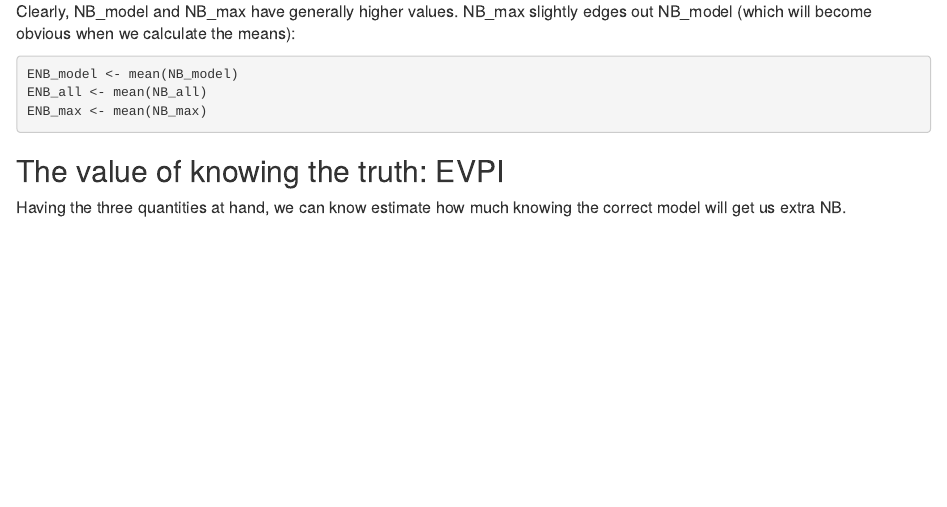
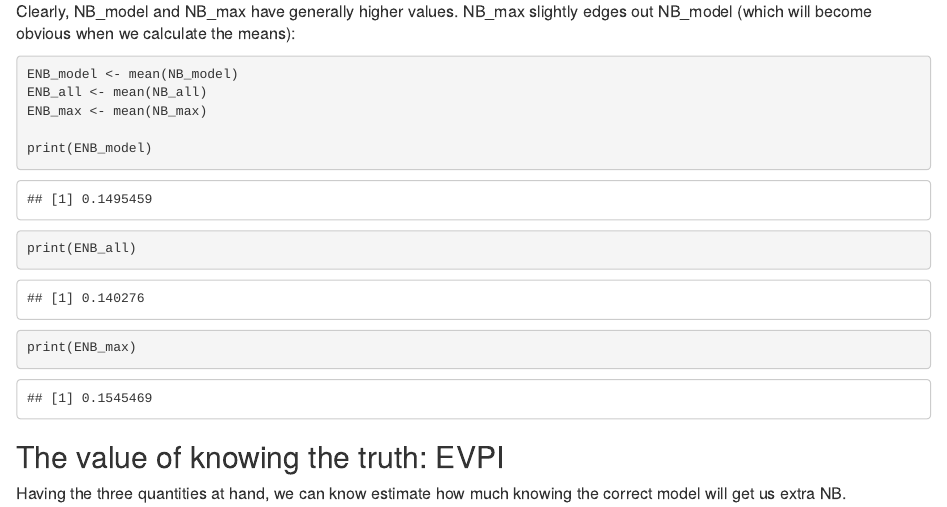
Before and after one commit to resplab/voipred, an R Markdown document (vignettes/devEVPI_tutorial.Rmd): the page in a window 1100 px wide, from 5650 px down. Rendered offline with R 4.5, knitr and Pandoc, with nearby package versions.

Commit message:
Updating tutorials

````diff
--- a/vignettes/devEVPI_tutorial.Rmd
+++ b/vignettes/devEVPI_tutorial.Rmd
@@ -299,6 +300,11 @@ the means):
 ENB_model <- mean(NB_model)
 ENB_all <- mean(NB_all)
 ENB_max <- mean(NB_max)
+
+print(ENB_model)
+print(ENB_all)
+print(ENB_max)
+
 ```
 
 ## The value of knowing the truth: EVPI
````
Also changed, not shown: docs/pkgdown.yml, vignettes/devEVPI_tutorial.Rmd (1 more changed lines), 2 other files.
